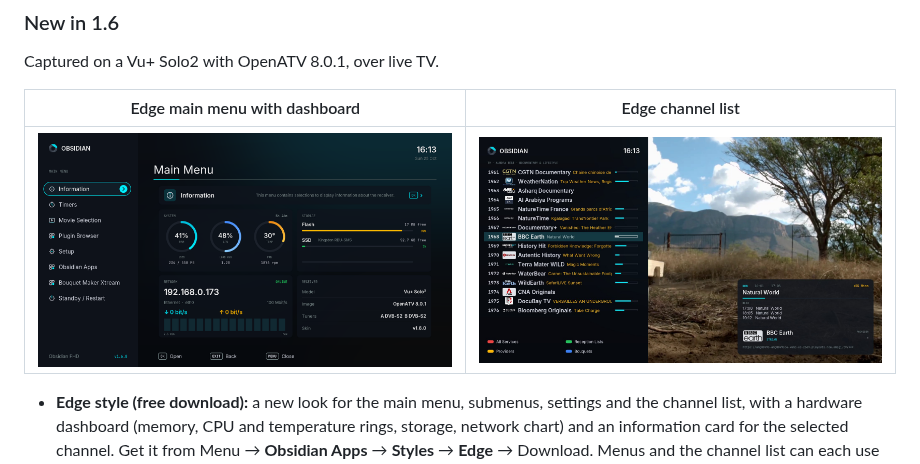
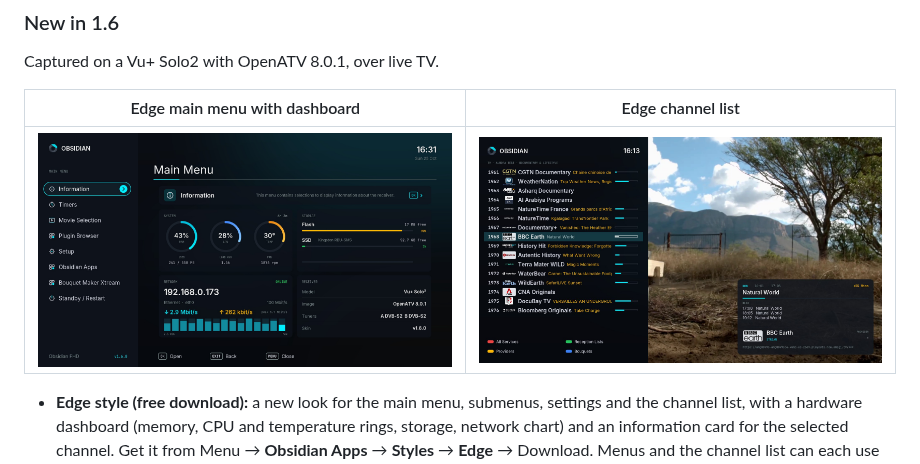
Before and after one commit to dali44g/Obsidian-FHD, a Markdown page: README.md, the part around the change. Rendered like a GitHub page; pictures changed too: docs/screenshots/edge-menu.jpg (added), docs/screenshots/edge-menu.png (deleted).

Commit message:
README: Edge dashboard screenshot with network traffic

```diff
--- a/README.md
+++ b/README.md
@@ -47,7 +47,7 @@ Captured on a Vu+ Solo2 with OpenATV 8.0.1, over live TV.
 
 | Edge main menu with dashboard | Edge channel list |
 |---|---|
-| ![Edge main menu](docs/screenshots/edge-menu.png) | ![Edge channel list](docs/screenshots/edge-channel-list.jpg) |
+| ![Edge main menu](docs/screenshots/edge-menu.jpg) | ![Edge channel list](docs/screenshots/edge-channel-list.jpg) |
 
 - **Edge style (free download):** a new look for the main menu, submenus, settings and the channel list, with a
   hardware dashboard (memory, CPU and temperature rings, storage, network chart) and an information card for the
```
